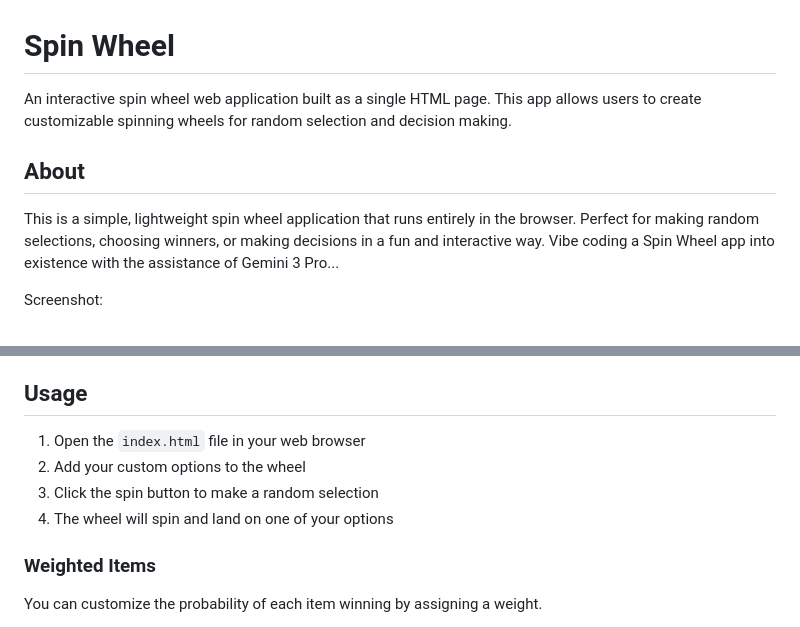
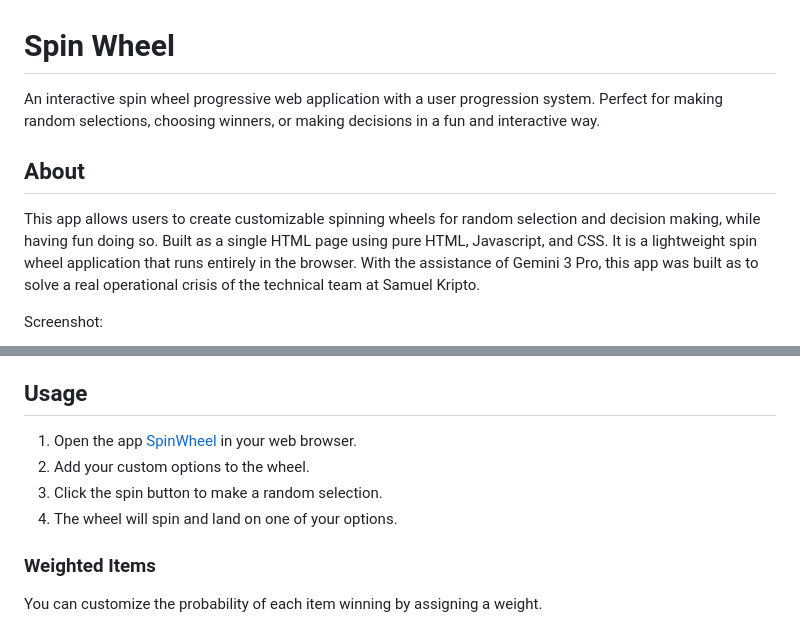
Before and after one commit to jsadeli/spinwheel, a Markdown page: README.md, 2 parts joined by grey strips. Rendered like a GitHub page.

```diff
--- a/README.md
+++ b/README.md
@@ -1,13 +1,15 @@
 # Spin Wheel
 
-An interactive spin wheel web application built as a single HTML page. This app allows users to
-create customizable spinning wheels for random selection and decision making.
+An interactive spin wheel progressive web application with a user progression system. Perfect for
+making random selections, choosing winners, or making decisions in a fun and interactive way.
 
 ## About
 
-This is a simple, lightweight spin wheel application that runs entirely in the browser. Perfect for
-making random selections, choosing winners, or making decisions in a fun and interactive way.
-Vibe coding a Spin Wheel app into existence with the assistance of Gemini 3 Pro...
+This app allows users to create customizable spinning wheels for random selection and decision
+making, while having fun doing so. Built as a single HTML page using pure HTML, Javascript, and CSS.
+It is a lightweight spin wheel application that runs entirely in the browser. With the assistance of
+Gemini 3 Pro, this app was built as to solve a real operational crisis of the technical team at
+Samuel Kripto.
 
 Screenshot:
 
@@ -62,10 +64,10 @@ Screenshot:
 
 ## Usage
 
-1. Open the `index.html` file in your web browser
-2. Add your custom options to the wheel
-3. Click the spin button to make a random selection
-4. The wheel will spin and land on one of your options
+1. Open the app [SpinWheel](https://samuelkripto.github.io/spinwheel/) in your web browser.
+2. Add your custom options to the wheel.
+3. Click the spin button to make a random selection.
+4. The wheel will spin and land on one of your options.
 
 ### Weighted Items
 
```
Also changed, not shown: other parts of README.md (+40 -4 lines).
